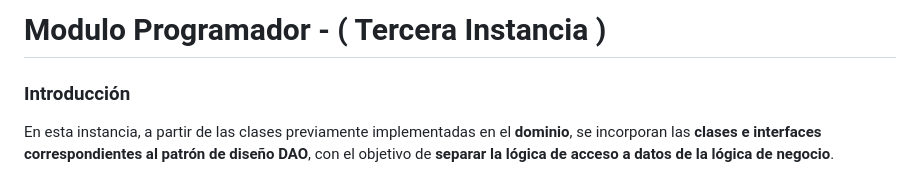
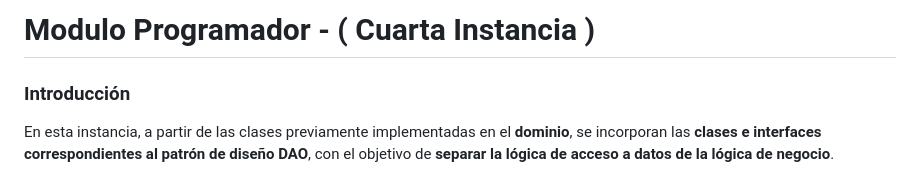
Before and after one commit to MientrasFuncione/smart-home, a Markdown page: README_EV6.md, the part around the change. GitHub-like rendering.

```diff
--- a/README_EV6.md
+++ b/README_EV6.md
@@ -1,4 +1,4 @@
-# Modulo Programador - ( Tercera Instancia )
+# Modulo Programador - ( Cuarta Instancia )
 
 ### Introducción
 
```
